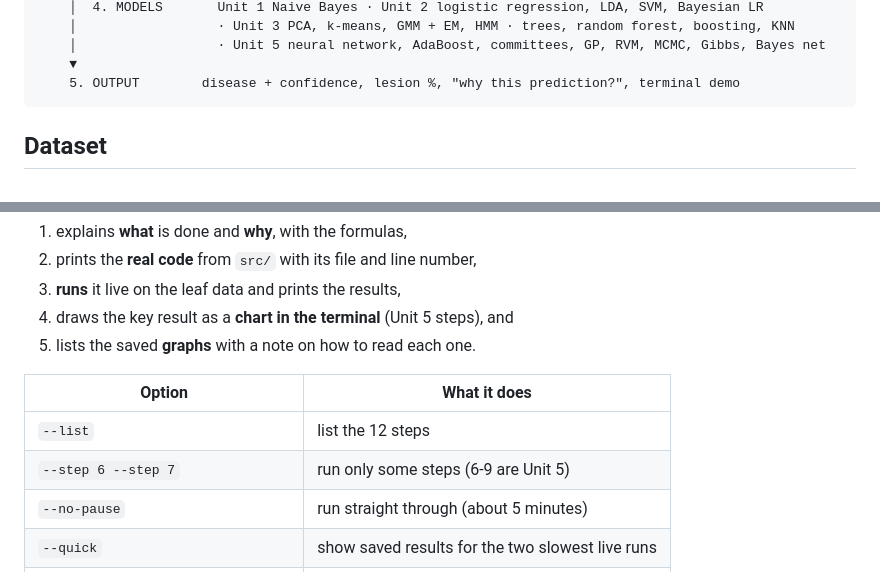
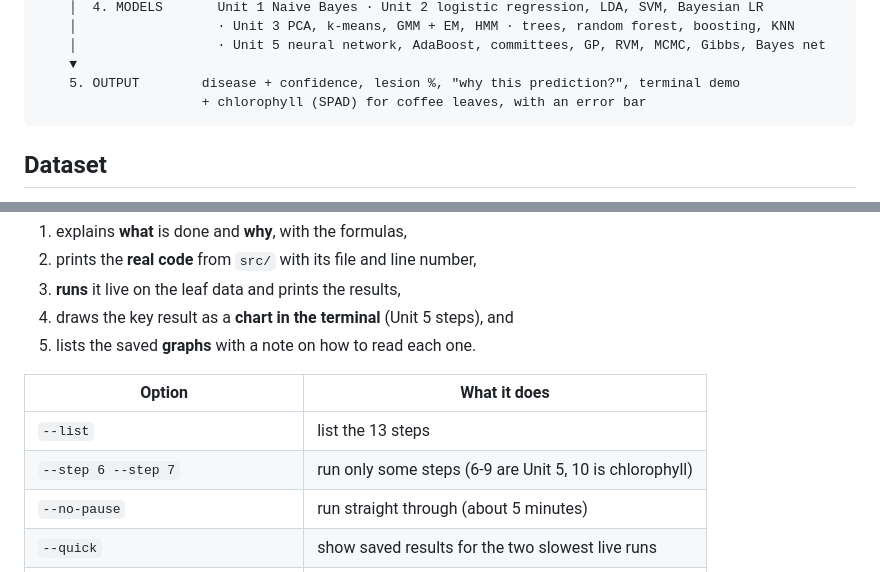
Before and after one commit to tusharikasuman/Plant-Disease-ML, a Markdown page: README.md, 2 parts joined by grey strips. Rendered like a GitHub page.

````diff
--- a/README.md
+++ b/README.md
@@ -33,6 +34,7 @@ python demo.py
     │                  · Unit 5 neural network, AdaBoost, committees, GP, RVM, MCMC, Gibbs, Bayes net
     ▼
     5. OUTPUT        disease + confidence, lesion %, "why this prediction?", terminal demo
+                     + chlorophyll (SPAD) for coffee leaves, with an error bar
 ```
 
 ## Dataset
@@ -138,8 +171,8 @@ python -m src.bayes_logreg   # Bayesian logistic regression -> models/bayes_logr
 
 | Option | What it does |
 |---|---|
-| `--list` | list the 12 steps |
-| `--step 6 --step 7` | run only some steps (6-9 are Unit 5) |
+| `--list` | list the 13 steps |
+| `--step 6 --step 7` | run only some steps (6-9 are Unit 5, 10 is chlorophyll) |
 | `--no-pause` | run straight through (about 5 minutes) |
 | `--quick` | show saved results for the two slowest live runs |
 | `--open` | also open each graph in the image viewer |
````
Also changed, not shown: other parts of README.md (+48 -12 lines), reports/tables/chlorophyll_coffee_cv.md (added, +26 -0 lines), reports/tables/chlorophyll_coffee_test.md (added, +7 -0 lines), reports/figures/19_chlorophyll_spad/1_predicted_vs_measured.png (added), reports/figures/19_chlorophyll_spad/2_model_comparison.png (added), reports/figures/19_chlorophyll_spad/3_greenness_vs_spad_and_error_bars.png (added), 8 other files.
